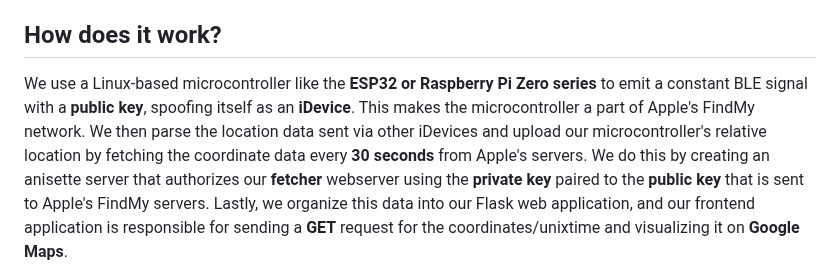
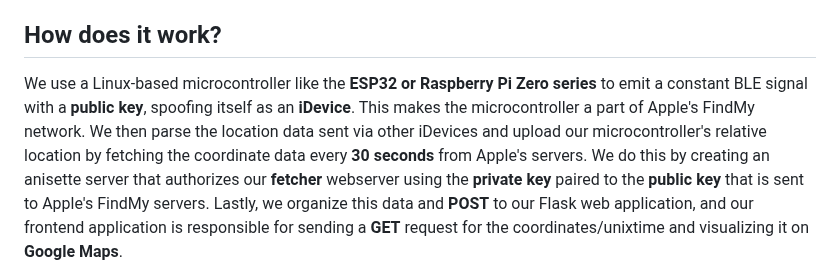
Before and after one commit to koda-git/shuttletrak, a Markdown page: README.md, the part around the change. Drawn GitHub-style.

```diff
--- a/README.md
+++ b/README.md
@@ -5,7 +5,7 @@ Hackathon project for Deltahacks X (36 hours)
 A shuttle bus tracking app using Apple's FindMy Network to allow tracking without a constant data or GPS connection. Keep track of our university's Shuttle Bus Terminals, find live locations of buses, and estimate arrival times.
 
 ## How does it work?
-We use a Linux-based microcontroller like the **ESP32 or Raspberry Pi Zero series** to emit a constant BLE signal with a **public key**, spoofing itself as an **iDevice**. This makes the microcontroller a part of Apple's FindMy network. We then parse the location data sent via other iDevices and upload our microcontroller's relative location by fetching the coordinate data every **30 seconds** from Apple's servers. We do this by creating an anisette server that authorizes our **fetcher** webserver using the **private key** paired to the **public key** that is sent to Apple's FindMy servers. Lastly, we organize this data into our Flask web application, and our frontend application is responsible for sending a **GET** request for the coordinates/unixtime and visualizing it on **Google Maps**.
+We use a Linux-based microcontroller like the **ESP32 or Raspberry Pi Zero series** to emit a constant BLE signal with a **public key**, spoofing itself as an **iDevice**. This makes the microcontroller a part of Apple's FindMy network. We then parse the location data sent via other iDevices and upload our microcontroller's relative location by fetching the coordinate data every **30 seconds** from Apple's servers. We do this by creating an anisette server that authorizes our **fetcher** webserver using the **private key** paired to the **public key** that is sent to Apple's FindMy servers. Lastly, we organize this data and **POST** to our Flask web application, and our frontend application is responsible for sending a **GET** request for the coordinates/unixtime and visualizing it on **Google Maps**.
 
 ![](./images/diagram.png)
 
```
